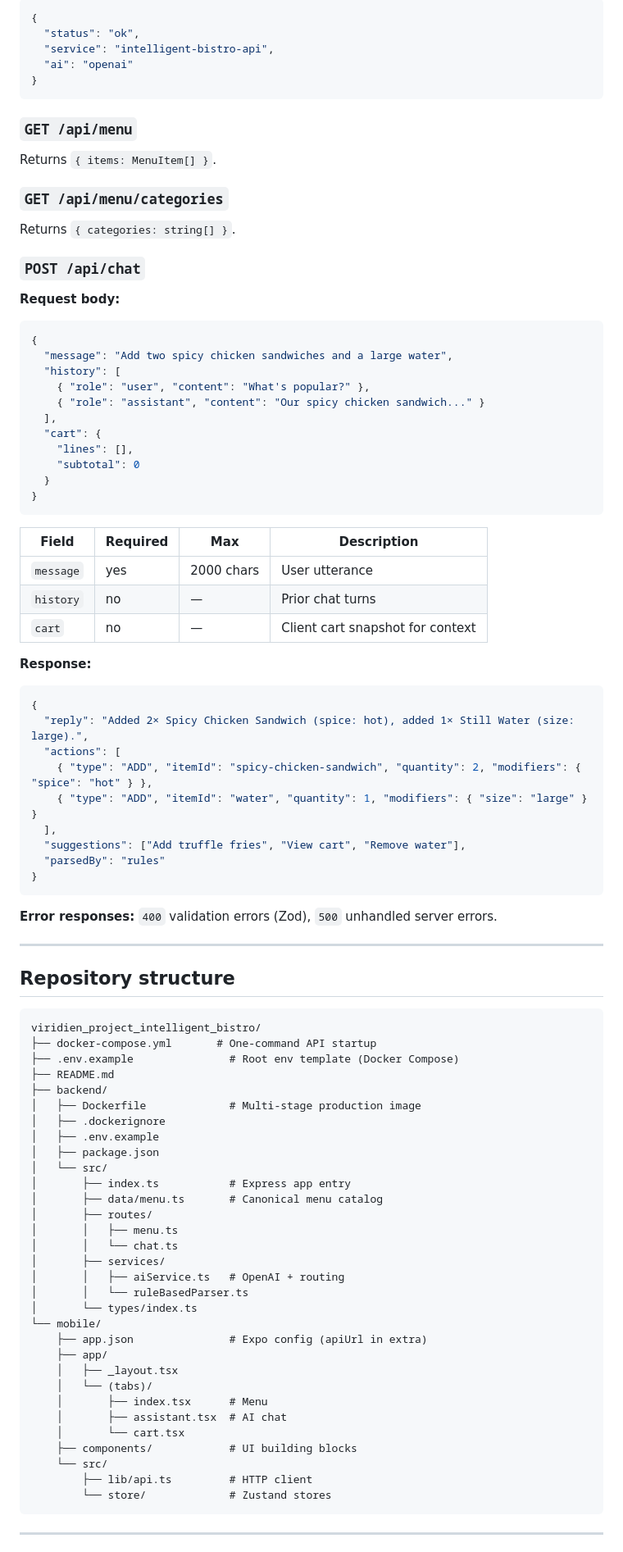
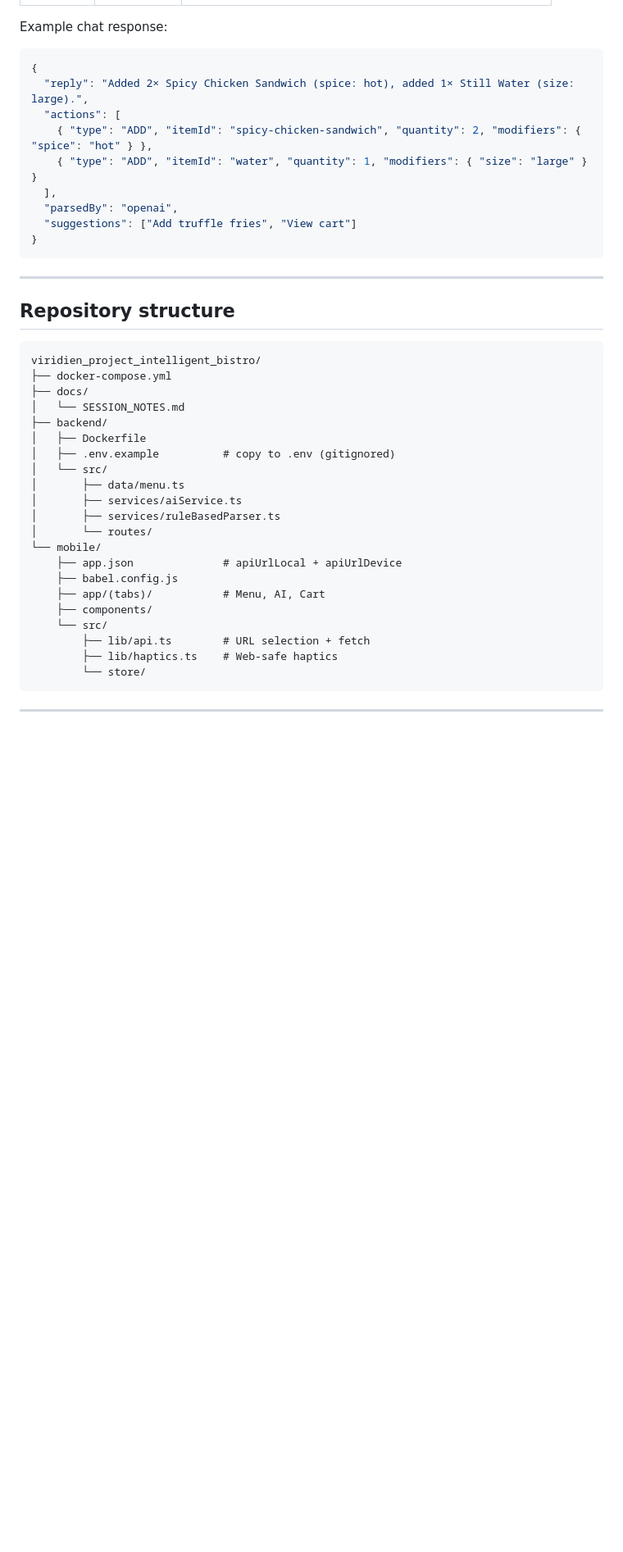
Before and after one commit to adimantamu/viridien_AI_engineering_project_aditya_rajiv, a Markdown page: README.md, the part around one of its changes. Shown at 82% size. GitHub-like rendering; blank space fills up the shorter version.

````diff
--- a/README.md
+++ b/README.md
@@ -254,45 +173,5 @@ Base URL (Docker): same host port mapping `3001`
 
-```json
-{
-  "status": "ok",
-  "service": "intelligent-bistro-api",
-  "ai": "openai"
-}
-```
-
-### `GET /api/menu`
-
-Returns `{ items: MenuItem[] }`.
-
-### `GET /api/menu/categories`
-
-Returns `{ categories: string[] }`.
-
-### `POST /api/chat`
-
-**Request body:**
-
-```json
-{
-  "message": "Add two spicy chicken sandwiches and a large water",
-  "history": [
-    { "role": "user", "content": "What's popular?" },
-    { "role": "assistant", "content": "Our spicy chicken sandwich..." }
-  ],
-  "cart": {
-    "lines": [],
-    "subtotal": 0
-  }
-}
-```
-
-| Field | Required | Max | Description |
-|-------|----------|-----|-------------|
-| `message` | yes | 2000 chars | User utterance |
-| `history` | no | — | Prior chat turns |
-| `cart` | no | — | Client cart snapshot for context |
-
-**Response:**
+Example chat response:
 
 ```json
 {
@@ -301,12 +180,10 @@ Returns `{ categories: string[] }`.
     { "type": "ADD", "itemId": "spicy-chicken-sandwich", "quantity": 2, "modifiers": { "spice": "hot" } },
     { "type": "ADD", "itemId": "water", "quantity": 1, "modifiers": { "size": "large" } }
   ],
-  "suggestions": ["Add truffle fries", "View cart", "Remove water"],
-  "parsedBy": "rules"
+  "parsedBy": "openai",
+  "suggestions": ["Add truffle fries", "View cart"]
 }
 ```
-
-**Error responses:** `400` validation errors (Zod), `500` unhandled server errors.
 
 ---
 
@@ -314,36 +191,26 @@ Returns `{ categories: string[] }`.
 
 ```
 viridien_project_intelligent_bistro/
-├── docker-compose.yml       # One-command API startup
-├── .env.example               # Root env template (Docker Compose)
-├── README.md
+├── docker-compose.yml
+├── docs/
+│   └── SESSION_NOTES.md
 ├── backend/
-│   ├── Dockerfile             # Multi-stage production image
-│   ├── .dockerignore
-│   ├── .env.example
-│   ├── package.json
+│   ├── Dockerfile
+│   ├── .env.example          # copy to .env (gitignored)
 │   └── src/
-│       ├── index.ts           # Express app entry
-│       ├── data/menu.ts       # Canonical menu catalog
-│       ├── routes/
-│       │   ├── menu.ts
-│       │   └── chat.ts
-│       ├── services/
-│       │   ├── aiService.ts   # OpenAI + routing
-│       │   └── ruleBasedParser.ts
-│       └── types/index.ts
+│       ├── data/menu.ts
+│       ├── services/aiService.ts
+│       ├── services/ruleBasedParser.ts
+│       └── routes/
 └── mobile/
-    ├── app.json               # Expo config (apiUrl in extra)
-    ├── app/
-    │   ├── _layout.tsx
-    │   └── (tabs)/
-    │       ├── index.tsx      # Menu
-    │       ├── assistant.tsx  # AI chat
-    │       └── cart.tsx
-    ├── components/            # UI building blocks
+    ├── app.json              # apiUrlLocal + apiUrlDevice
+    ├── babel.config.js
+    ├── app/(tabs)/           # Menu, AI, Cart
+    ├── components/
     └── src/
-        ├── lib/api.ts         # HTTP client
-        └── store/             # Zustand stores
+        ├── lib/api.ts        # URL selection + fetch
+        ├── lib/haptics.ts    # Web-safe haptics
+        └── store/
 ```
 
 ---
````
Also changed, not shown: other parts of README.md (+344 -306 lines).
